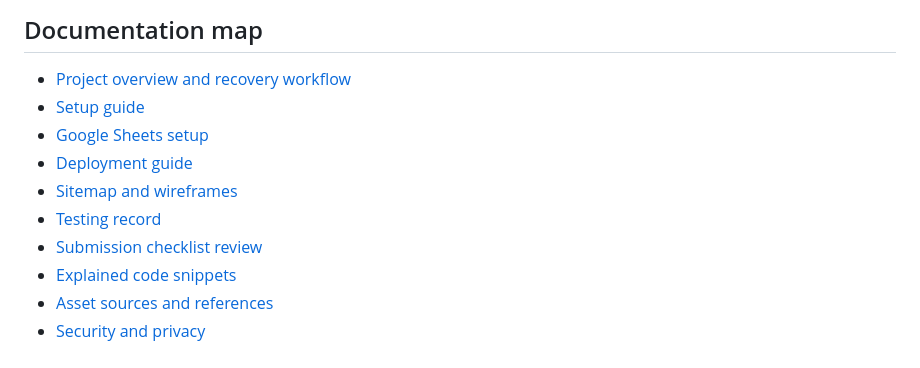
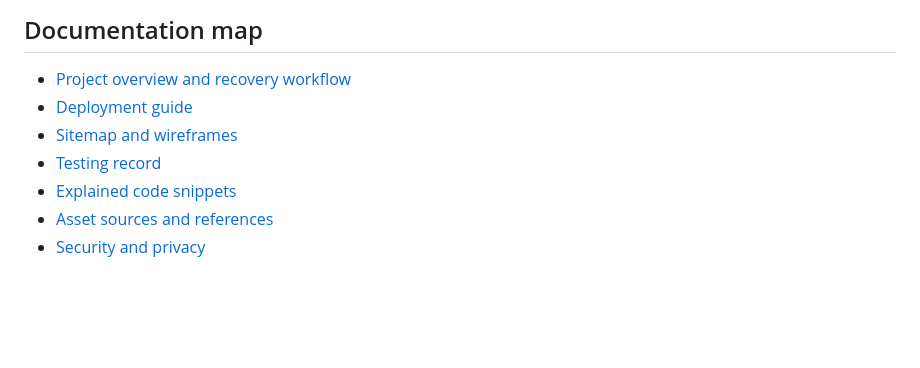
Before and after one commit to stepearasacdalan-blip/FoundIt, a Markdown page: docs/README.md, the part around the change. GitHub-like rendering; blank space fills up the shorter version.

```diff
--- a/docs/README.md
+++ b/docs/README.md
@@ -54,12 +54,9 @@ This is a class-project starter, not a production campus service. Photo matching
 ## Documentation map
 
 - [Project overview and recovery workflow](docs/PROJECT_OVERVIEW.md)
-- [Setup guide](docs/SETUP_GUIDE.md)
-- [Google Sheets setup](docs/GOOGLE_SHEETS_SETUP.md)
 - [Deployment guide](docs/DEPLOYMENT.md)
 - [Sitemap and wireframes](docs/SITEMAP_AND_WIREFRAMES.md)
 - [Testing record](docs/TESTING.md)
-- [Submission checklist review](docs/SUBMISSION_CHECKLIST.md)
 - [Explained code snippets](docs/CODE_SNIPPETS.md)
 - [Asset sources and references](docs/ASSET_SOURCES.md)
 - [Security and privacy](docs/SECURITY_AND_PRIVACY.md)
```
